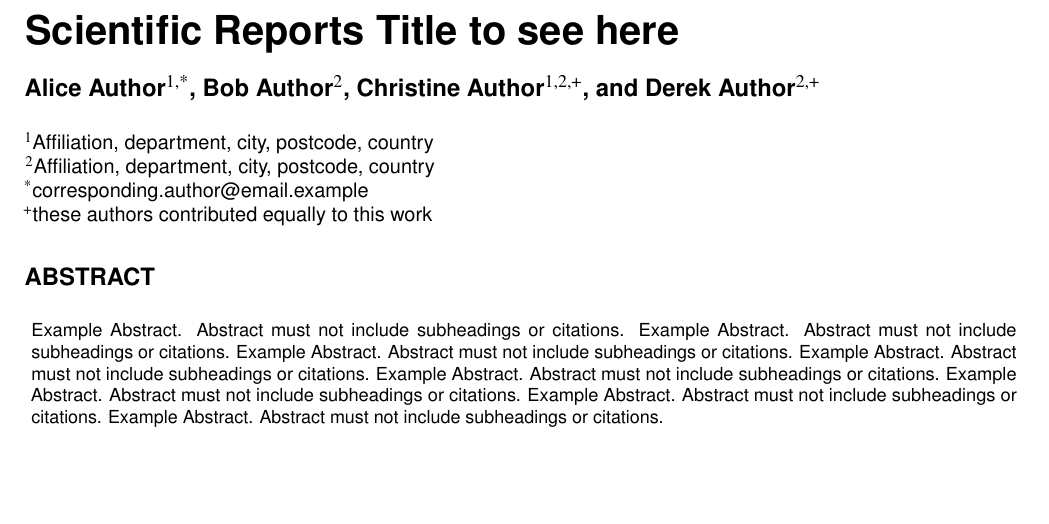
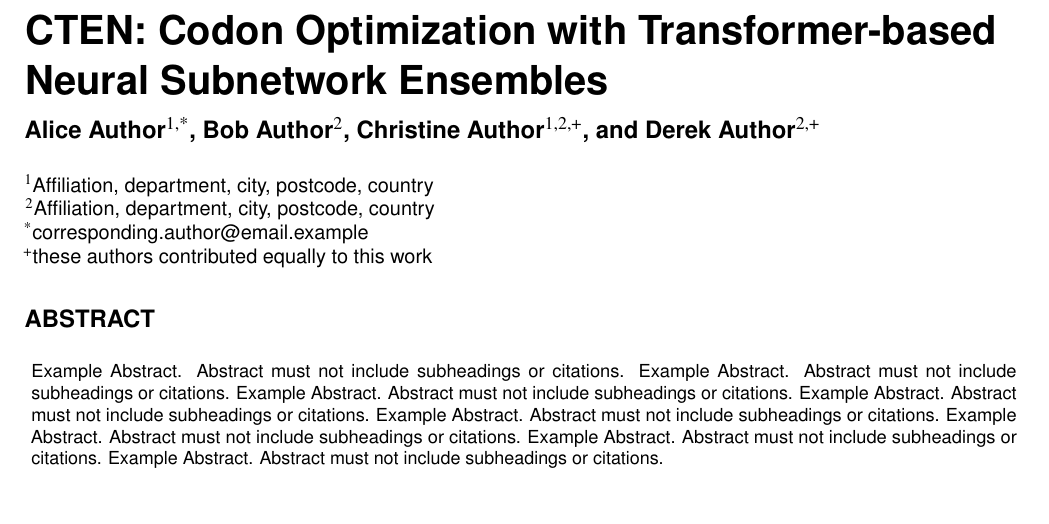
Before and after one commit to dean-jordan/CTEN-Codon-Optimization, a LaTeX paper (reports/main.tex): part of page 1 of 3, cut at the place of the change, the shorter picture padded with empty space. Compiled offline with pdfLaTeX.

Commit message:
Began Report

```diff
--- a/reports/main.tex
+++ b/reports/main.tex
@@ -1,7 +1,7 @@
 \documentclass[fleqn,10pt]{wlscirep}
 \usepackage[utf8]{inputenc}
 \usepackage[T1]{fontenc}
-\title{Scientific Reports Title to see here}
+\title{CTEN: Codon Optimization with Transformer-based Neural Subnetwork Ensembles}
 
 \author[1,*]{Alice Author}
 \author[2]{Bob Author}
```
Also changed, not shown: requirements.txt (+1 -0 lines), reports/main.pdf (added), 3 other files.
